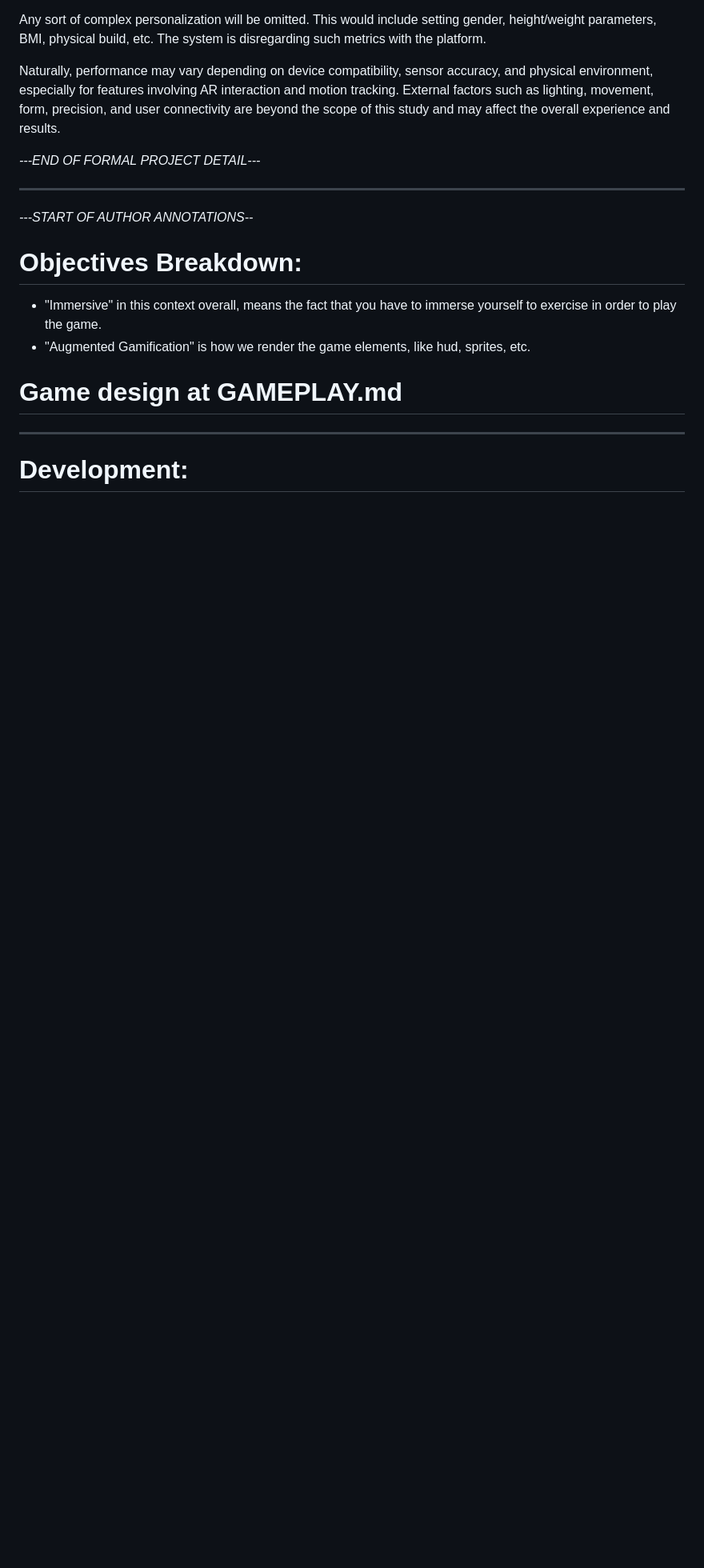
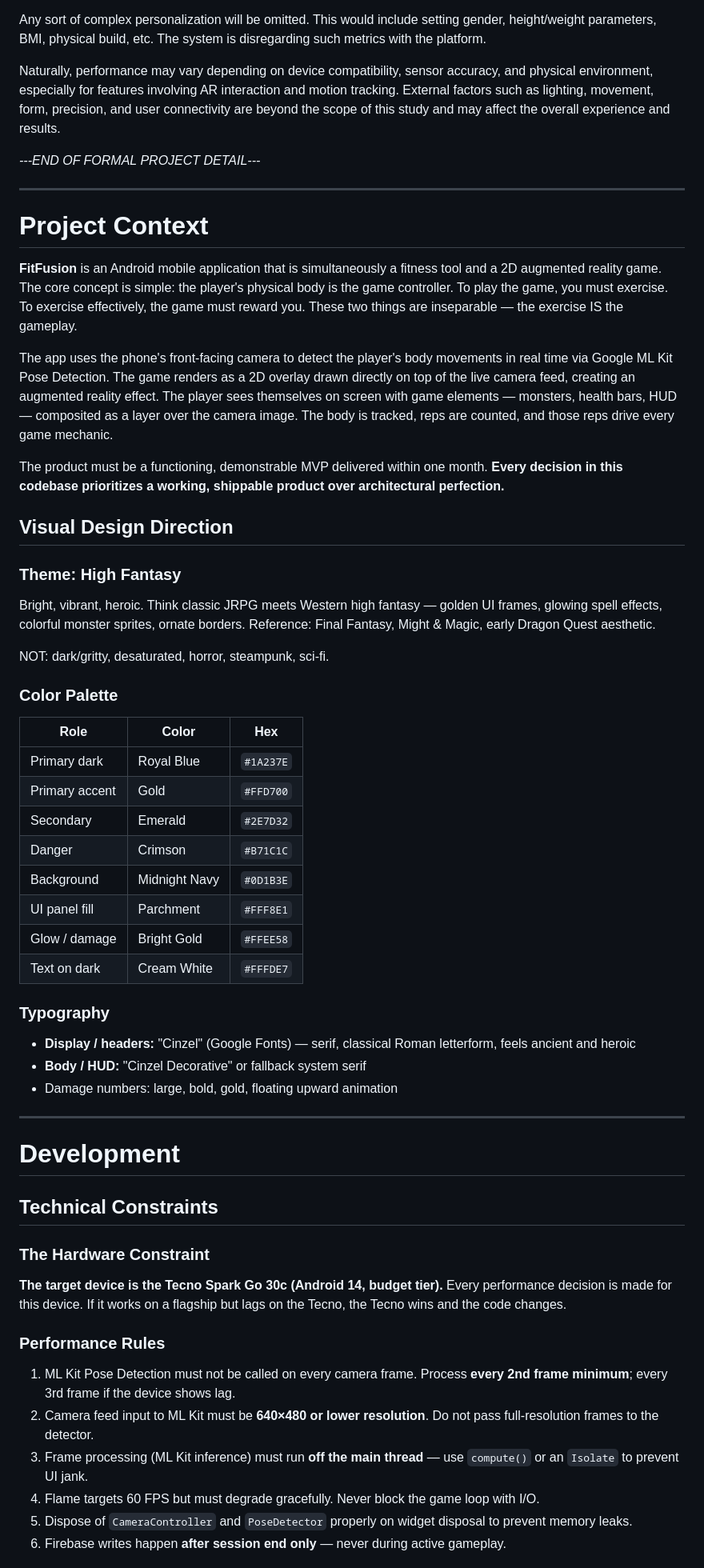
Before and after one commit to wukinnin/fitfusion, a Markdown page: docs/FITFUSION.md, the part around one of its changes. Shown at 80% size. Rendered like a GitHub page; blank space fills up the shorter version.

```diff
--- a/docs/FITFUSION.md
+++ b/docs/FITFUSION.md
@@ -62,15 +64,52 @@ Naturally, performance may vary depending on device compatibility, sensor accura
 
 ---
 
-*---START OF AUTHOR ANNOTATIONS--*
+# Project Context
 
-# Objectives Breakdown:
+**FitFusion** is an Android mobile application that is simultaneously a fitness tool and a 2D augmented reality game. The core concept is simple: the player's physical body is the game controller. To play the game, you must exercise. To exercise effectively, the game must reward you. These two things are inseparable — the exercise IS the gameplay.
 
-- "Immersive" in this context overall, means the fact that you have to immerse yourself to exercise in order to play the game.
-- "Augmented Gamification" is how we render the game elements, like hud, sprites, etc.
+The app uses the phone's front-facing camera to detect the player's body movements in real time via Google ML Kit Pose Detection. The game renders as a 2D overlay drawn directly on top of the live camera feed, creating an augmented reality effect. The player sees themselves on screen with game elements — monsters, health bars, HUD — composited as a layer over the camera image. The body is tracked, reps are counted, and those reps drive every game mechanic.
 
-# Game design at GAMEPLAY.md
+The product must be a functioning, demonstrable MVP delivered within one month. **Every decision in this codebase prioritizes a working, shippable product over architectural perfection.**
+
+## Visual Design Direction
+
+### Theme: High Fantasy
+Bright, vibrant, heroic. Think classic JRPG meets Western high fantasy — golden UI frames, glowing spell effects, colorful monster sprites, ornate borders. Reference: Final Fantasy, Might & Magic, early Dragon Quest aesthetic.
+
+NOT: dark/gritty, desaturated, horror, steampunk, sci-fi.
+
+### Color Palette
+| Role | Color | Hex |
+|------|-------|-----|
+| Primary dark | Royal Blue | `#1A237E` |
+| Primary accent | Gold | `#FFD700` |
+| Secondary | Emerald | `#2E7D32` |
+| Danger | Crimson | `#B71C1C` |
+| Background | Midnight Navy | `#0D1B3E` |
+| UI panel fill | Parchment | `#FFF8E1` |
+| Glow / damage | Bright Gold | `#FFEE58` |
+| Text on dark | Cream White | `#FFFDE7` |
+
+### Typography
+- **Display / headers:** "Cinzel" (Google Fonts) — serif, classical Roman letterform, feels ancient and heroic
+- **Body / HUD:** "Cinzel Decorative" or fallback system serif
+- Damage numbers: large, bold, gold, floating upward animation
 
 ---
 
-# Development:
+# Development
+
+## Technical Constraints
+
+### The Hardware Constraint
+**The target device is the Tecno Spark Go 30c (Android 14, budget tier).** Every performance decision is made for this device. If it works on a flagship but lags on the Tecno, the Tecno wins and the code changes.
+
+### Performance Rules
+1. ML Kit Pose Detection must not be called on every camera frame. Process **every 2nd frame minimum**; every 3rd frame if the device shows lag.
+2. Camera feed input to ML Kit must be **640×480 or lower resolution**. Do not pass full-resolution frames to the detector.
+3. Frame processing (ML Kit inference) must run **off the main thread** — use `compute()` or an `Isolate` to prevent UI jank.
+4. Flame targets 60 FPS but must degrade gracefully. Never block the game loop with I/O.
+5. Dispose of `CameraController` and `PoseDetector` properly on widget disposal to prevent memory leaks.
+6. Firebase writes happen **after session end only** — never during active gameplay.
+
```
Also changed, not shown: other parts of docs/FITFUSION.md (+28 -8 lines), docs/CONTEXT.md (deleted, +0 -152 lines), docs/GAMEPLAY.md (+3 -2 lines).
